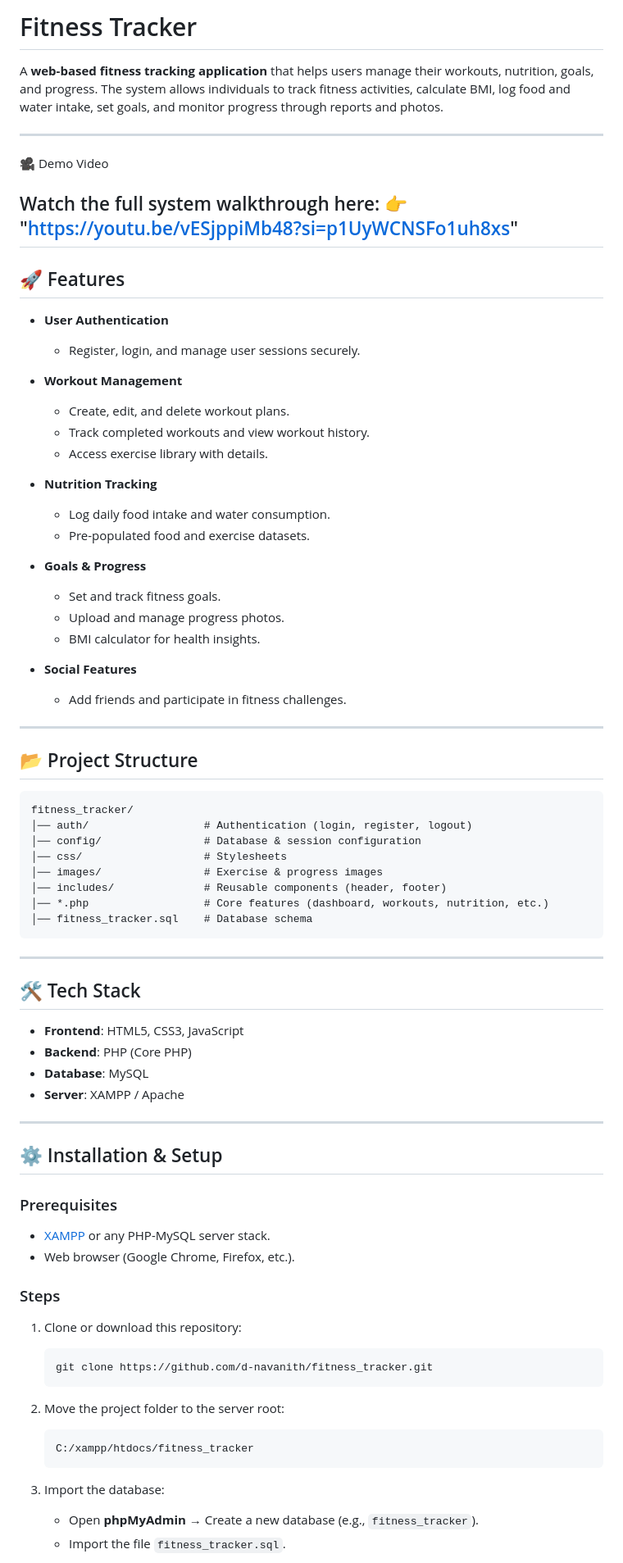
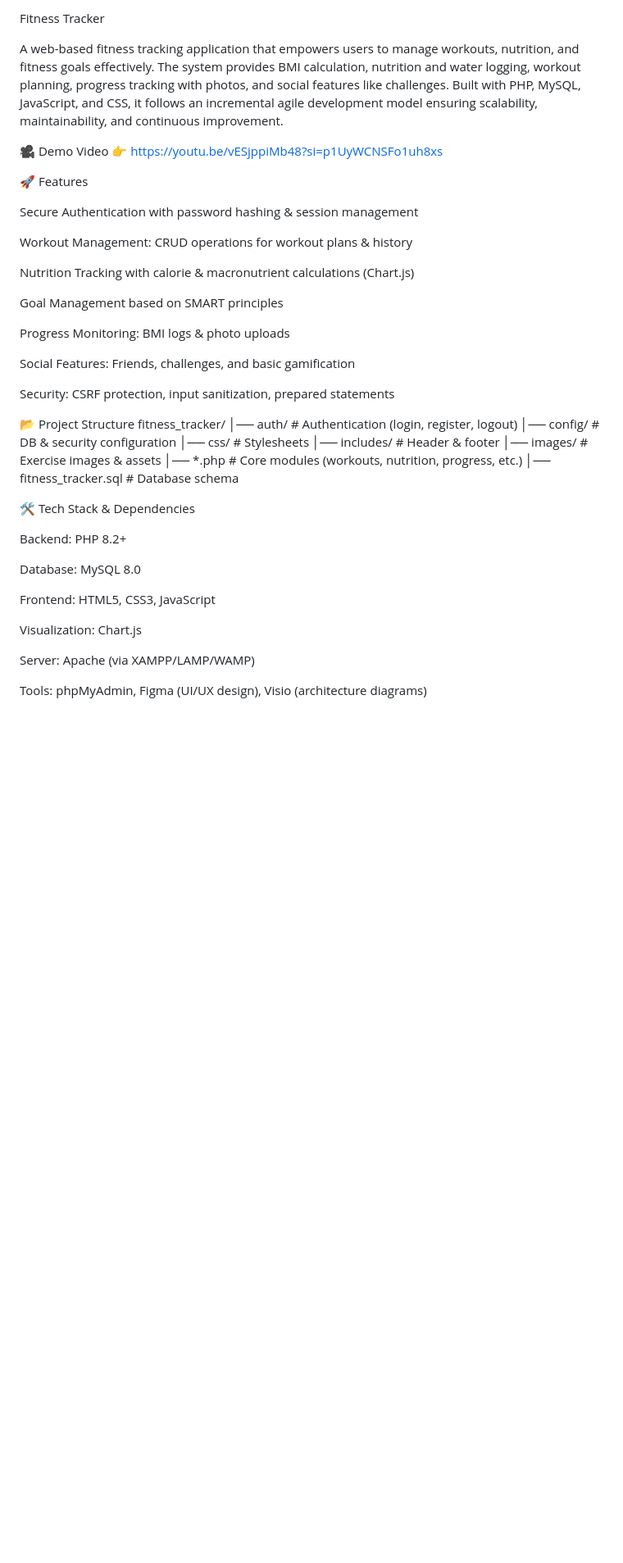
Before and after one commit to d-navanith/fitness_tracker, a Markdown page: README.md, the part around one of its changes. Shown at 82% size. GitHub-like rendering; blank space fills up the shorter version.

````diff
--- a/README.md
+++ b/README.md
@@ -1,77 +1,47 @@
-# Fitness Tracker
+Fitness Tracker
 
-A **web-based fitness tracking application** that helps users manage their workouts, nutrition, goals, and progress. The system allows individuals to track fitness activities, calculate BMI, log food and water intake, set goals, and monitor progress through reports and photos.
+A web-based fitness tracking application that empowers users to manage workouts, nutrition, and fitness goals effectively. The system provides BMI calculation, nutrition and water logging, workout planning, progress tracking with photos, and social features like challenges. Built with PHP, MySQL, JavaScript, and CSS, it follows an incremental agile development model ensuring scalability, maintainability, and continuous improvement.
 
----
 🎥 Demo Video
+👉 https://youtu.be/vESjppiMb48?si=p1UyWCNSFo1uh8xs
 
-Watch the full system walkthrough here:
-👉 "https://youtu.be/vESjppiMb48?si=p1UyWCNSFo1uh8xs"
----
-## 🚀 Features
+🚀 Features
 
-- **User Authentication**
-  - Register, login, and manage user sessions securely.
+Secure Authentication with password hashing & session management
 
-- **Workout Management**
-  - Create, edit, and delete workout plans.
-  - Track completed workouts and view workout history.
-  - Access exercise library with details.
+Workout Management: CRUD operations for workout plans & history
 
-- **Nutrition Tracking**
-  - Log daily food intake and water consumption.
-  - Pre-populated food and exercise datasets.
+Nutrition Tracking with calorie & macronutrient calculations (Chart.js)
 
-- **Goals & Progress**
-  - Set and track fitness goals.
-  - Upload and manage progress photos.
-  - BMI calculator for health insights.
+Goal Management based on SMART principles
 
-- **Social Features**
-  - Add friends and participate in fitness challenges.
+Progress Monitoring: BMI logs & photo uploads
 
----
+Social Features: Friends, challenges, and basic gamification
 
-## 📂 Project Structure
+Security: CSRF protection, input sanitization, prepared statements
 
-```
+📂 Project Structure
 fitness_tracker/
-│── auth/                  # Authentication (login, register, logout)
-│── config/                # Database & session configuration
-│── css/                   # Stylesheets
-│── images/                # Exercise & progress images
-│── includes/              # Reusable components (header, footer)
-│── *.php                  # Core features (dashboard, workouts, nutrition, etc.)
-│── fitness_tracker.sql    # Database schema
-```
+│── auth/        # Authentication (login, register, logout)
+│── config/      # DB & security configuration
+│── css/         # Stylesheets
+│── includes/    # Header & footer
+│── images/      # Exercise images & assets
+│── *.php        # Core modules (workouts, nutrition, progress, etc.)
+│── fitness_tracker.sql  # Database schema
 
----
+🛠️ Tech Stack & Dependencies
 
-## 🛠️ Tech Stack
+Backend: PHP 8.2+
 
-- **Frontend**: HTML5, CSS3, JavaScript
-- **Backend**: PHP (Core PHP)
-- **Database**: MySQL
-- **Server**: XAMPP / Apache
+Database: MySQL 8.0
 
----
+Frontend: HTML5, CSS3, JavaScript
 
-## ⚙️ Installation & Setup
+Visualization: Chart.js
 
-### Prerequisites
-- [XAMPP](https://www.apachefriends.org/) or any PHP-MySQL server stack.
-- Web browser (Google Chrome, Firefox, etc.).
+Server: Apache (via XAMPP/LAMP/WAMP)
 
-### Steps
-1. Clone or download this repository:
-   ```bash
-   git clone https://github.com/d-navanith/fitness_tracker.git
-   ```
-2. Move the project folder to the server root:
-   ```
-   C:/xampp/htdocs/fitness_tracker
-   ```
-3. Import the database:
-   - Open **phpMyAdmin** → Create a new database (e.g., `fitness_tracker`).
-   - Import the file `fitness_tracker.sql`.
+Tools: phpMyAdmin, Figma (UI/UX design), Visio (architecture diagrams)
 
````
Also changed, not shown: other parts of README.md (+111 -29 lines).
